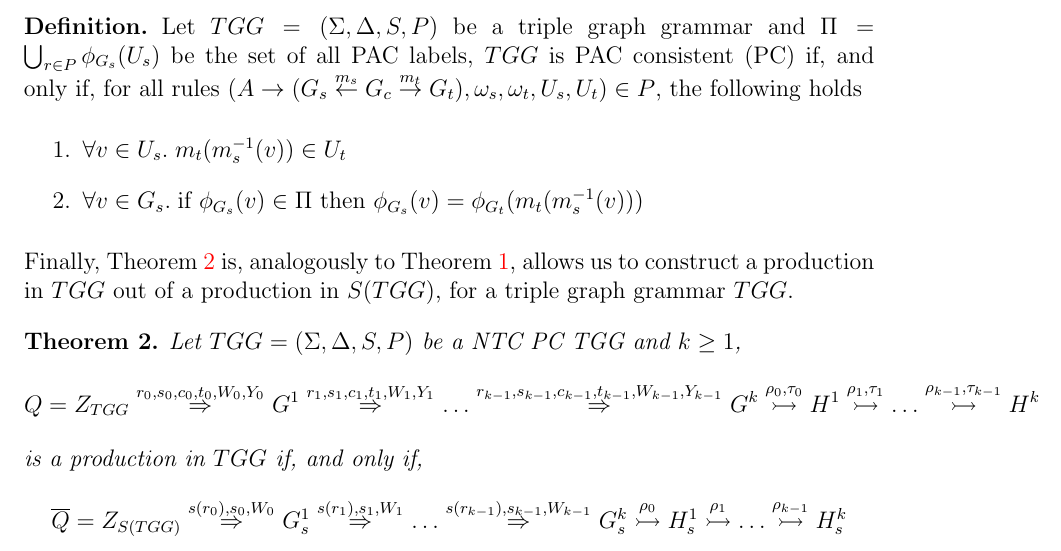
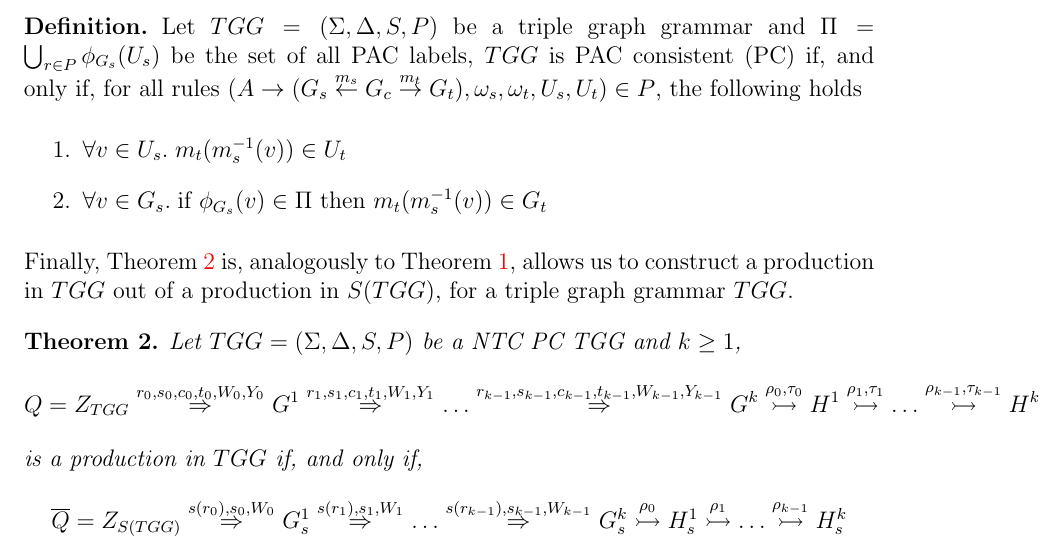
Before and after one commit to wbombardellis/MasterThesis-WilliamBombardelliDaSilva, a LaTeX thesis (Thesis/Document/main.tex, which reads Thesis/Document/pac-extension.tex): part of page 36 of 50, cut so that both start at the same text. Compiled offline with pdfLaTeX.

Commit message:
Correct PC definition

```diff
--- a/Thesis/Document/pac-extension.tex
+++ b/Thesis/Document/pac-extension.tex
@@ -219,7 +219,7 @@ Furthermore, consider the definition of the PAC consistent (PC) property of TGG,
 	Let $TGG = (\Sigma, \Delta, S, P)$ be a triple graph grammar and $\Pi = \bigcup_{r \in P}{\phi_{G_s}(U_s)}$ be the set of all PAC labels, $TGG$ is PAC consistent (PC) if, and only if, for all rules $(A \pro (G_s \ms{m_s} G_c \mt{m_t} G_t), \omega_s, \omega_t, U_s, U_t) \in P$, the following holds
 	\begin{enumerate}
 		\item $\forall v \in U_s \. m_t(m_s^{-1}(v)) \in U_t$
-		\item $\forall v \in G_s \. \text{if } \phi_{G_s}(v) \in \Pi \text{ then } \phi_{G_s}(v) = \phi_{G_t}(m_t(m_s^{-1}(v)))$
+		\item $\forall v \in G_s \. \text{if } \phi_{G_s}(v) \in \Pi \text{ then } m_t(m_s^{-1}(v)) \in G_t$
 	\end{enumerate}
 \end{definition}
 
```
Also changed, not shown: Thesis/Document/main.pdf.
